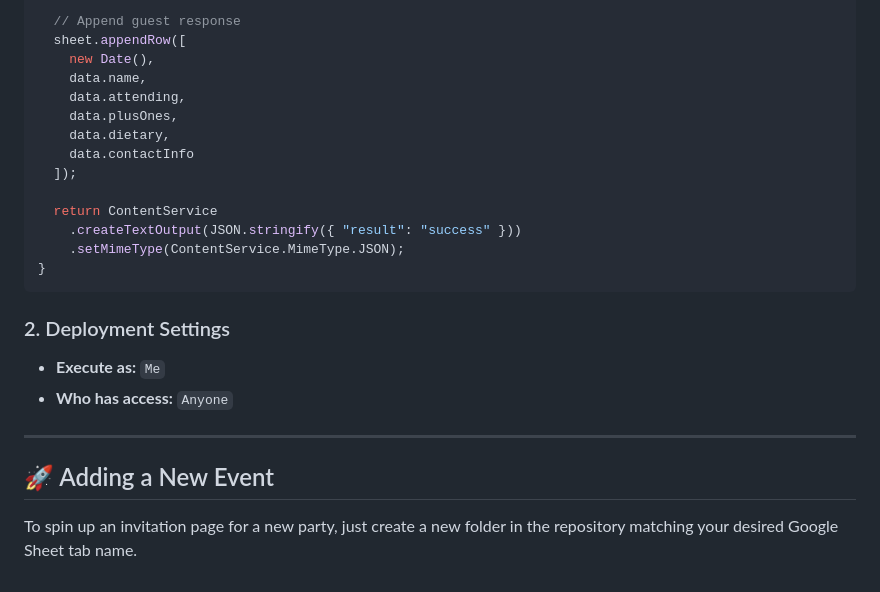
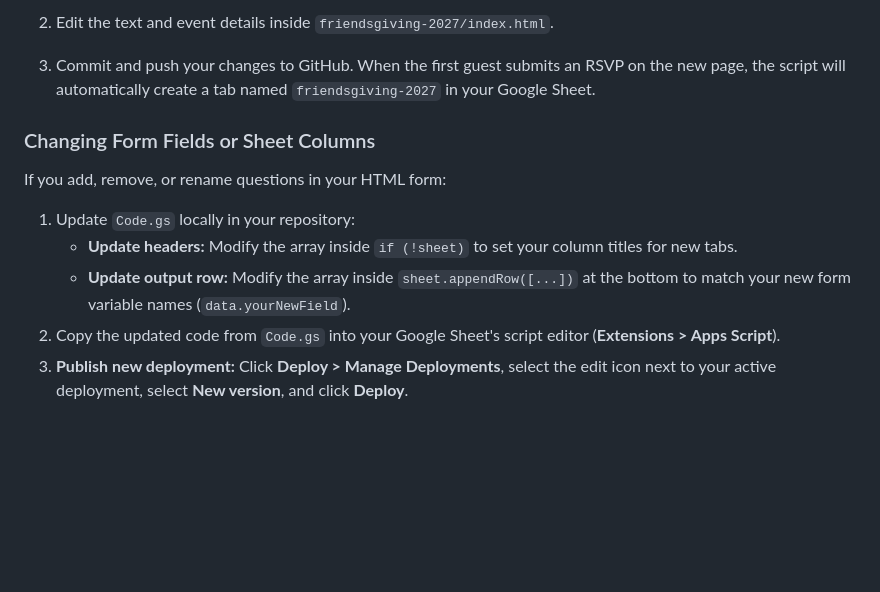
Before and after one commit to NickLeDonne/party-invite, a Markdown page: README.md, the part around one of its changes. Rendered like a GitHub page; blank space fills up the shorter version.

````diff
--- a/README.md
+++ b/README.md
@@ -88,27 +62,14 @@ function doPost(e) {
 
-  // Append guest response
-  sheet.appendRow([
-    new Date(),
-    data.name,
-    data.attending,
-    data.plusOnes,
-    data.dietary,
-    data.contactInfo
-  ]);
+2. Edit the text and event details inside `friendsgiving-2027/index.html`.
 
-  return ContentService
-    .createTextOutput(JSON.stringify({ "result": "success" }))
-    .setMimeType(ContentService.MimeType.JSON);
-}
-```
+3. Commit and push your changes to GitHub. When the first guest submits an RSVP on the new page, the script will automatically create a tab named `friendsgiving-2027` in your Google Sheet.
 
-### 2. Deployment Settings
+### Changing Form Fields or Sheet Columns
 
-- **Execute as:** `Me`
-- **Who has access:** `Anyone`
+If you add, remove, or rename questions in your HTML form:
 
-------------------------------------------------------------------------
-
-## 🚀 Adding a New Event
-
-To spin up an invitation page for a new party, just create a new folder in the repository matching your desired Google Sheet tab name.
+1. Update `Code.gs` locally in your repository:
+   * **Update headers:** Modify the array inside `if (!sheet)` to set your column titles for new tabs.
+   * **Update output row:** Modify the array inside `sheet.appendRow([...])` at the bottom to match your new form variable names (`data.yourNewField`).
+2. Copy the updated code from `Code.gs` into your Google Sheet's script editor (**Extensions > Apps Script**).
+3. **Publish new deployment:** Click **Deploy > Manage Deployments**, select the edit icon next to your active deployment, select **New version**, and click **Deploy**.
````
Also changed, not shown: other parts of README.md (+39 -65 lines).
